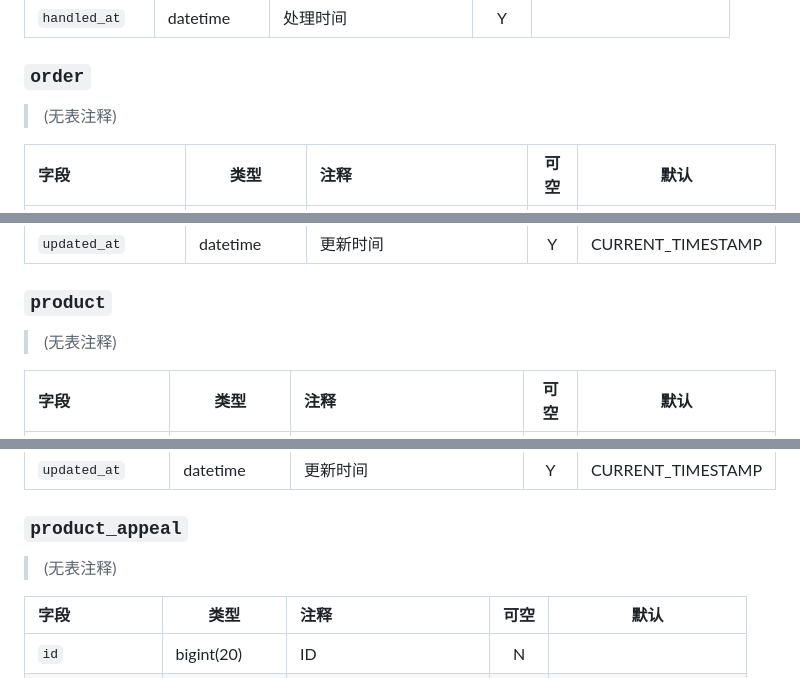
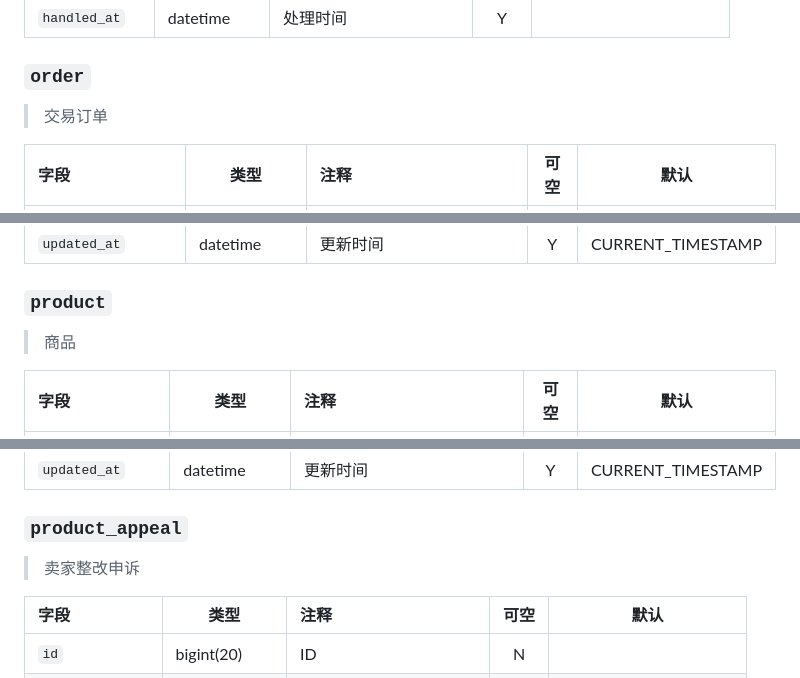
Before and after one commit to CUTEcivetcat/c2c, a Markdown page: README.md, 3 parts joined by grey strips. GitHub-like rendering.

```diff
--- a/README.md
+++ b/README.md
@@ -268,7 +297,7 @@ cd frontend && npm run lint   # ESLint 检查 Vue 项目
 
 ### `order`
 
-> (无表注释)
+> 交易订单
 
 |字段|类型|注释|可空|默认|
 |:---|---|:---|:---:|---|
@@ -302,7 +331,7 @@ cd frontend && npm run lint   # ESLint 检查 Vue 项目
 
 ### `product`
 
-> (无表注释)
+> 商品
 
 |字段|类型|注释|可空|默认|
 |:---|---|:---|:---:|---|
@@ -326,7 +355,7 @@ cd frontend && npm run lint   # ESLint 检查 Vue 项目
 
 ### `product_appeal`
 
-> (无表注释)
+> 卖家整改申诉
 
 |字段|类型|注释|可空|默认|
 |:---|---|:---|:---:|---|
```
Also changed, not shown: other parts of README.md (+44 -15 lines).
